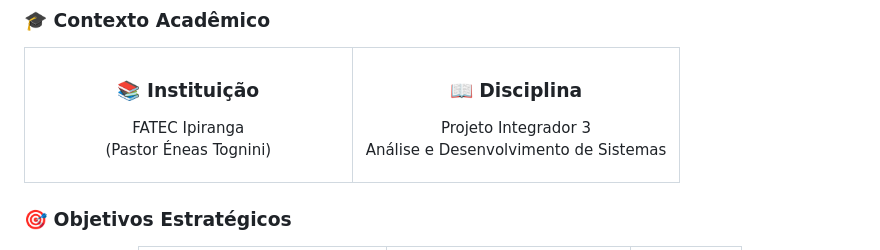
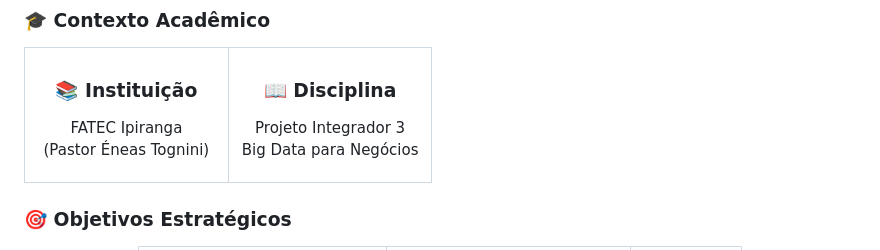
Before and after one commit to Thiago-code-lab/fatec_ipi_print3, a Markdown page: README.md, the part around the change. Rendered like a GitHub page.

```diff
--- a/README.md
+++ b/README.md
@@ -34,7 +34,7 @@ Tour4Friends é uma plataforma web que revoluciona o planejamento de viagens uti
 </td>
 <td align="center" width="50%">
 <h3>📖 Disciplina</h3>
-<p>Projeto Integrador 3<br/>Análise e Desenvolvimento de Sistemas</p>
+<p>Projeto Integrador 3<br/>Big Data para Negócios</p>
 </td>
 </tr>
 </table>
```
